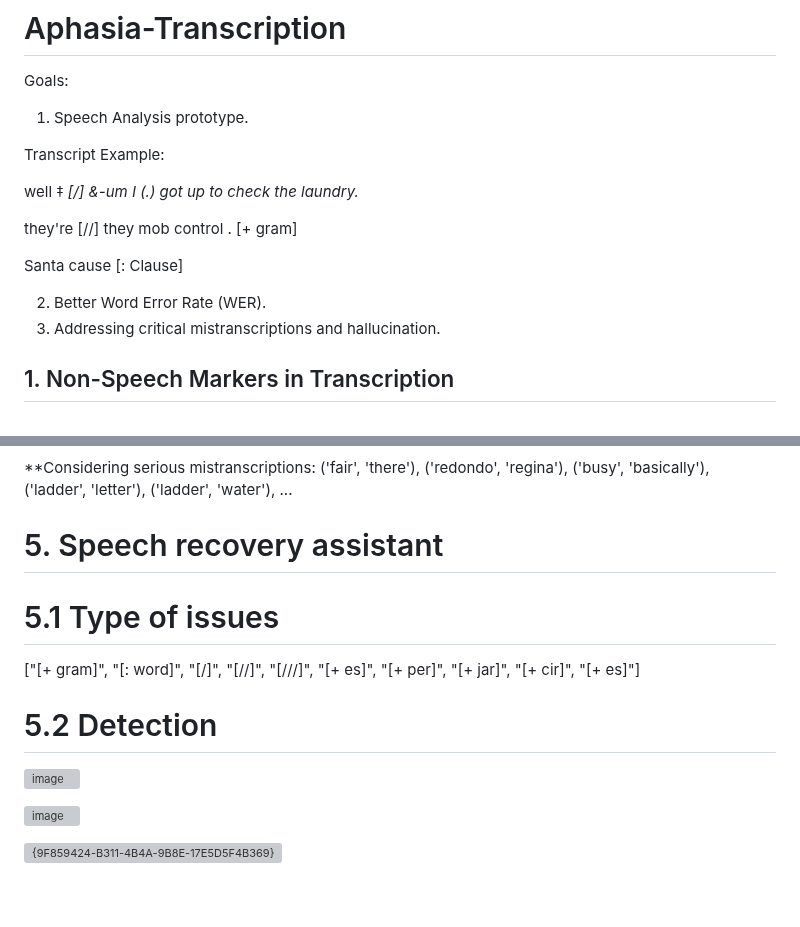
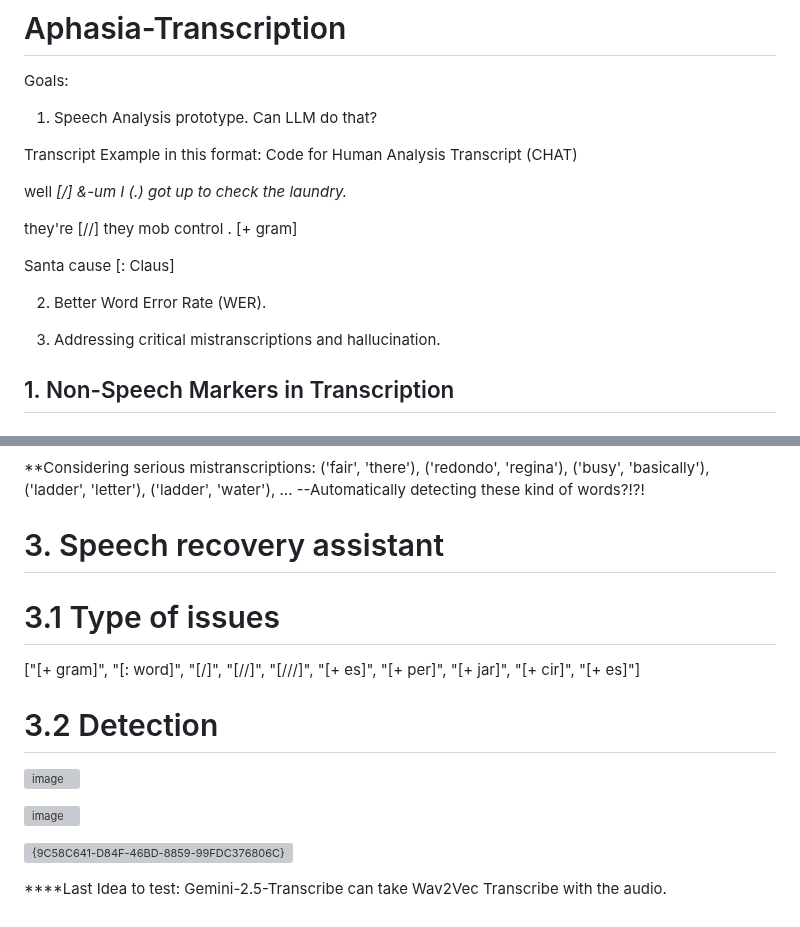
Before and after one commit to Arsalan-Fard/Aphasia-Transcription, a Markdown page: README.md, 2 parts joined by grey strips. Drawn GitHub-style; grey boxes are pictures that could not be loaded.

```diff
--- a/README.md
+++ b/README.md
@@ -2,17 +2,18 @@
 
 Goals:
 
-1. Speech Analysis prototype.
+1. Speech Analysis prototype. Can LLM do that?
 
-Transcript Example:
+Transcript Example in this format: Code for Human Analysis Transcript (CHAT)
 
- well ‡ <I got> [/] &-um I (.) got up to check the laundry.
+ well <I got> [/] &-um I (.) got up to check the laundry.
 
  they're [//] they mob control . [+ gram]
 
- Santa cause [: Clause]
+ Santa cause [: Claus]
 
 2. Better Word Error Rate (WER).
+
 3. Addressing critical mistranscriptions and hallucination.
 
 
@@ -379,14 +406,21 @@ https://github.com/TalkBank/batchalign2
 
 **Considering serious mistranscriptions:
 ('fair', 'there'), ('redondo', 'regina'),  ('busy', 'basically'), ('ladder', 'letter'),  ('ladder', 'water'), ...
+--Automatically detecting these kind of words?!?!
 
-# 5. Speech recovery assistant
+# 3. Speech recovery assistant
 
-# 5.1 Type of issues
+# 3.1 Type of issues
 ["[+ gram]", "[: word]", "[/]", "[//]", "[///]", "[+ es]", "[+ per]", "[+ jar]", "[+ cir]", "[+ es]"]
-# 5.2 Detection
+# 3.2 Detection
 ![image](https://github.com/user-attachments/assets/8b2b6c22-44a8-4dff-a43b-db2d542a2f5d)
 
 ![image](https://github.com/user-attachments/assets/49800ea5-dc0e-44a8-af24-3c077a814af4)
 
-![{9F859424-B311-4B4A-9B8E-17E5D5F4B369}](https://github.com/user-attachments/assets/a6626e3f-aa50-4e40-be07-0d6446978083)
+![{9C58C641-D84F-46BD-8859-99FDC376806C}](https://github.com/user-attachments/assets/5bf6c34a-e2f3-4aad-94c4-6ced18934ef1)
+
+
+
+
+
+****Last Idea to test: Gemini-2.5-Transcribe can take Wav2Vec Transcribe with the audio.
```
Also changed, not shown: other parts of README.md (+38 -12 lines).
